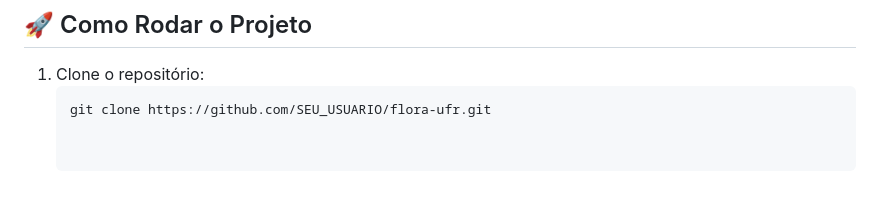
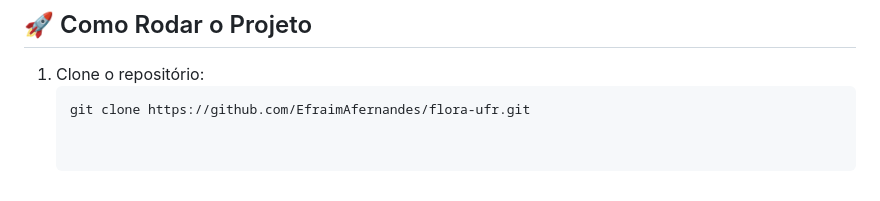
Before and after one commit to EfraimAfernandes/floraufr, a Markdown page: README.md, the part around the change. GitHub-like rendering.

Commit message:
Update repository URL in README

````diff
--- a/README.md
+++ b/README.md
@@ -90,4 +90,4 @@ Este repositório contém o código fonte do protótipo do aplicativo web para c
 
 1. Clone o repositório:
    ```bash
-   git clone https://github.com/SEU_USUARIO/flora-ufr.git
+   git clone https://github.com/EfraimAfernandes/flora-ufr.git
````
